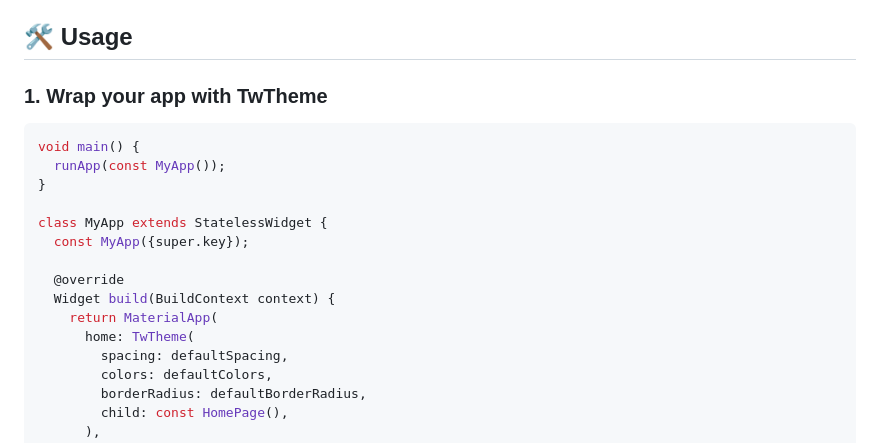
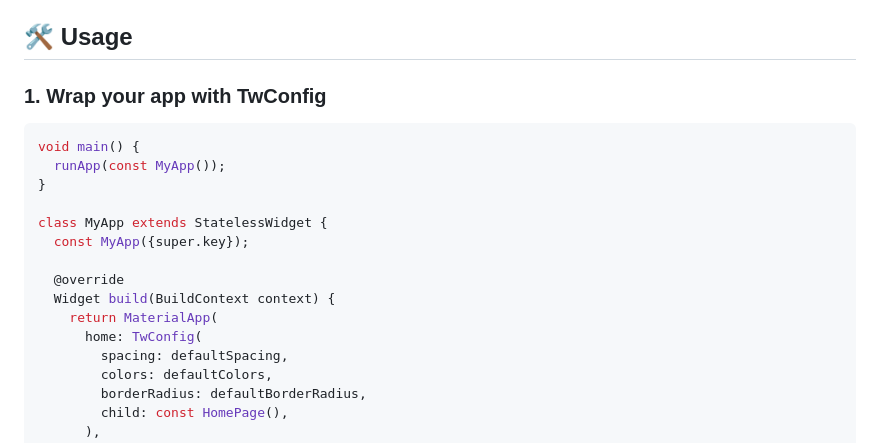
Before and after one commit to realflyui/flywind, a Markdown page: README.md, the part around the change. Drawn GitHub-style.

````diff
--- a/README.md
+++ b/README.md
@@ -93,7 +93,7 @@ Matching Tailwind CSS border radius system:
 
 ## 🛠️ Usage
 
-### 1. Wrap your app with TwTheme
+### 1. Wrap your app with TwConfig
 
 ```dart
 void main() {
@@ -106,7 +106,7 @@ class MyApp extends StatelessWidget {
   @override
   Widget build(BuildContext context) {
     return MaterialApp(
-      home: TwTheme(
+      home: TwConfig(
         spacing: defaultSpacing,
         colors: defaultColors,
         borderRadius: defaultBorderRadius,
````
